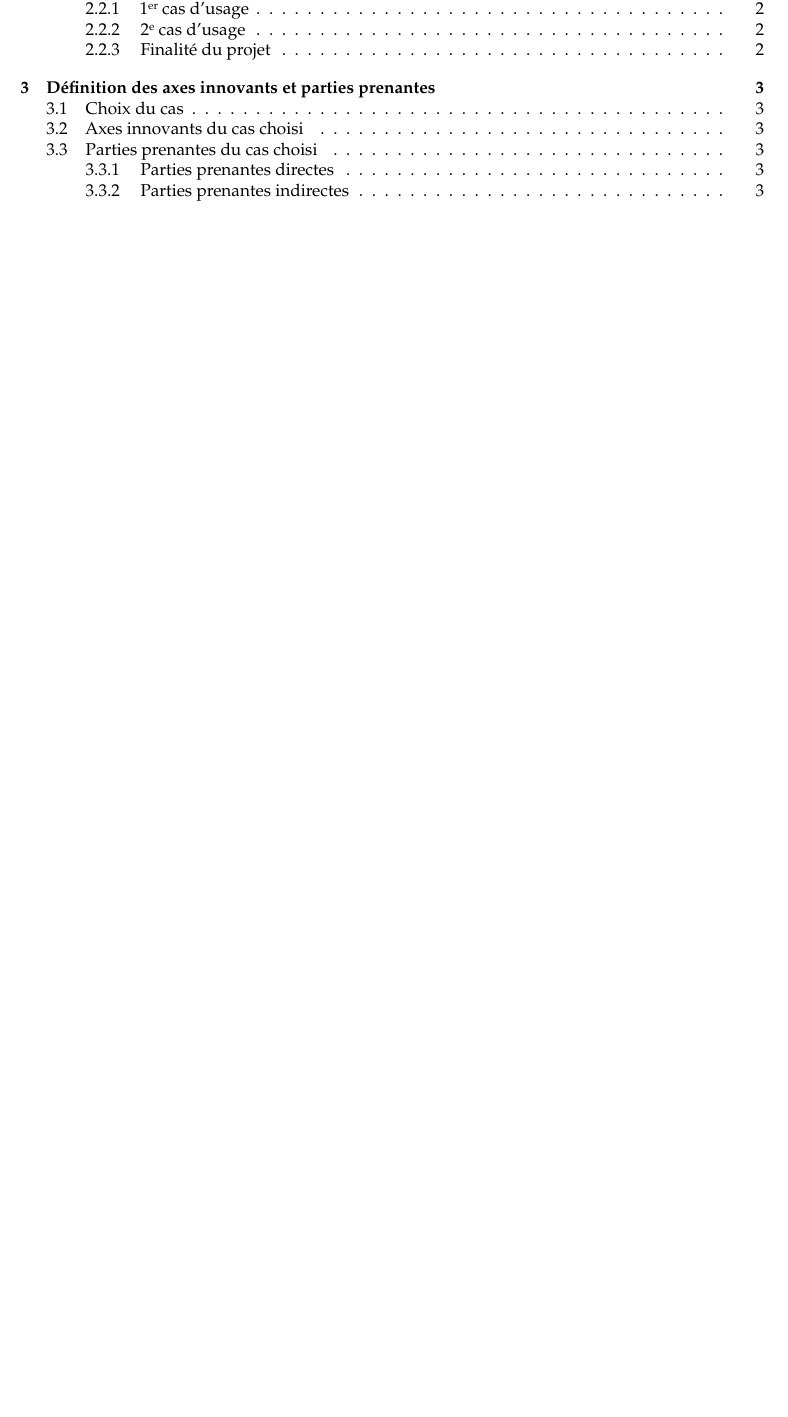
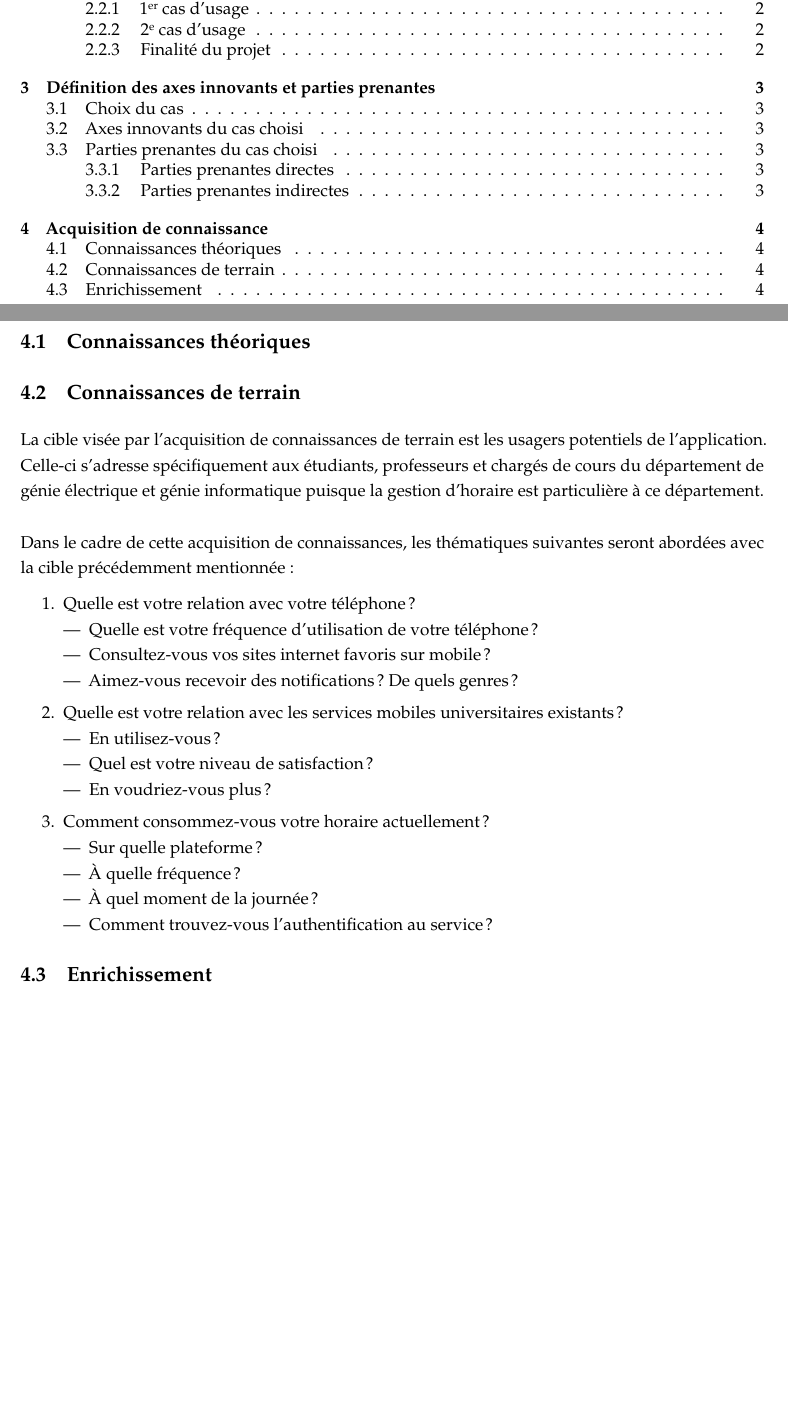
Before and after one commit to DEGEL-USherbrooke/Reports, a LaTeX document (main.tex, which reads Contents/Connaissances.tex, preambule.tex): part of page 2 of 5 before the commit and two parts of pages 2 and 6 of 6 after it, the two joined at a grey line, cut so that both start at the same text, the shorter picture padded with empty space. Compiled offline with pdfLaTeX.

Commit message:
Question 4.b)

```diff
--- a/Contents/Connaissances.tex
+++ b/Contents/Connaissances.tex
@@ -0,0 +1,35 @@
+\section{Acquisition de connaissance}
+
+	\subsection{Connaissances théoriques}
+	\subsection{Connaissances de terrain}
+	La cible visée par l'acquisition de connaissances de terrain est les usagers potentiels de l'application. Celle-ci s'adresse spécifiquement aux étudiants, professeurs et chargés de cours du département de génie électrique et génie informatique puisque la gestion d'horaire est particulière à ce département. \\
+
+	Dans le cadre de cette acquisition de connaissances, les thématiques suivantes seront abordées avec la cible précédemment mentionnée :
+
+	\begin{enumerate}
+		% Telephone
+		\item Quelle est votre relation avec votre téléphone ?
+		\begin{itemize}
+			\item Quelle est votre fréquence d'utilisation de votre téléphone ?
+			\item Consultez-vous vos sites internet favoris sur mobile ?
+			\item Aimez-vous recevoir des notifications ? De quels genres ?
+		\end{itemize}
+		% UNI
+		\item Quelle est votre relation avec les services mobiles universitaires existants ?
+		\begin{itemize}
+			\item En utilisez-vous ?
+			\item Quel est votre niveau de satisfaction ?
+			\item En voudriez-vous plus ?
+		\end{itemize}
+		% Horaire
+		\item Comment consommez-vous votre horaire actuellement ?
+		\begin{itemize}
+			\item Sur quelle plateforme ?
+			\item À quelle fréquence ?
+			\item À quel moment de la journée ?
+			\item Comment trouvez-vous l'authentification au service ?
+		\end{itemize}
+	\end{enumerate}
+
+	\subsection{Enrichissement}
+	% en quoi la veille a enrichi vos enjeux et défis et les à éclairer ? Que retenez-vous ?
--- a/preambule.tex
+++ b/preambule.tex
@@ -62,6 +62,7 @@
 \renewcommand{\thetable}{\thesection-\arabic{table}} % IEEE standard
 \addto\captionsfrench{\def\tablename{\sc{Tableau}}} % Renommer les tableaux
 \patchcmd{\thebibliography}{\section*{\refname}}{}{}{} % Renommer la bibliographie
+\setlength{\parindent}{0pt}
 
 %: My Own Commands
 \newcommand{\cip}[1]{#1}
```
